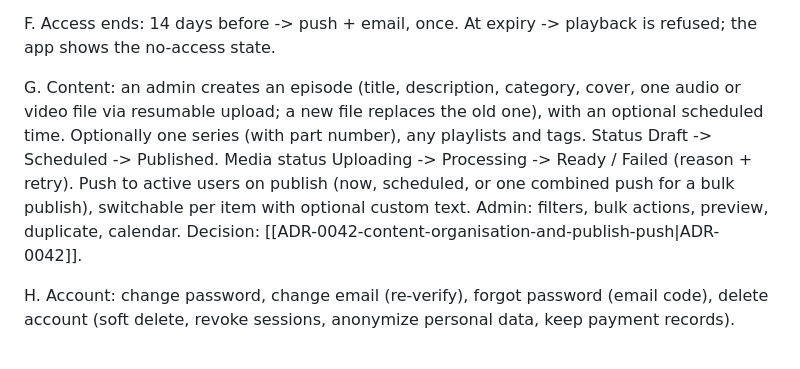
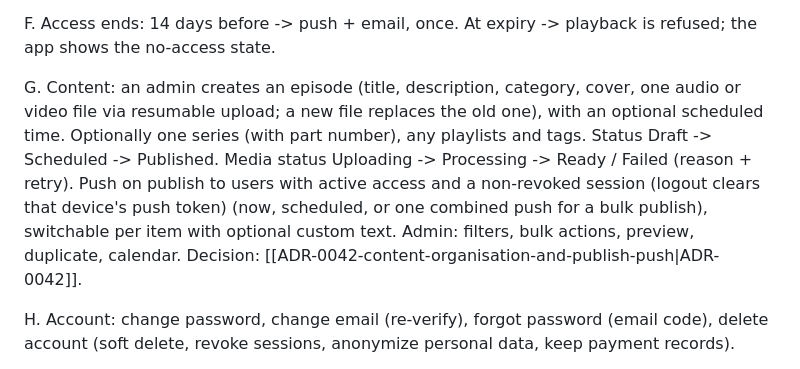
Before and after one commit to ganaagreg-cloud/Test-ongod, a Markdown page: docs/SPEC.md, the part around the change. Rendered like a GitHub page.

Commit message:
docs: ADR-0042 and SPEC push audience needs a live session
Co-Authored-By: Claude Opus 5.5 <noreply@anthropic.com>
Claude-Session: https://claude.ai/code/session_01X1tE25YTZ4skcp5DfLwLdr

```diff
--- a/docs/SPEC.md
+++ b/docs/SPEC.md
@@ -33,7 +33,7 @@ E. Admin approval (old bank-transfer requests and manual grants only; QPay payme
 
 F. Access ends: 14 days before -> push + email, once. At expiry -> playback is refused; the app shows the no-access state.
 
-G. Content: an admin creates an episode (title, description, category, cover, one audio or video file via resumable upload; a new file replaces the old one), with an optional scheduled time. Optionally one series (with part number), any playlists and tags. Status Draft -> Scheduled -> Published. Media status Uploading -> Processing -> Ready / Failed (reason + retry). Push to active users on publish (now, scheduled, or one combined push for a bulk publish), switchable per item with optional custom text. Admin: filters, bulk actions, preview, duplicate, calendar. Decision: [[ADR-0042-content-organisation-and-publish-push|ADR-0042]].
+G. Content: an admin creates an episode (title, description, category, cover, one audio or video file via resumable upload; a new file replaces the old one), with an optional scheduled time. Optionally one series (with part number), any playlists and tags. Status Draft -> Scheduled -> Published. Media status Uploading -> Processing -> Ready / Failed (reason + retry). Push on publish to users with active access and a non-revoked session (logout clears that device's push token) (now, scheduled, or one combined push for a bulk publish), switchable per item with optional custom text. Admin: filters, bulk actions, preview, duplicate, calendar. Decision: [[ADR-0042-content-organisation-and-publish-push|ADR-0042]].
 
 H. Account: change password, change email (re-verify), forgot password (email code), delete account (soft delete, revoke sessions, anonymize personal data, keep payment records).
 
```
Also changed, not shown: docs/decisions/ADR-0042-content-organisation-and-publish-push.md (+1 -1 lines).
